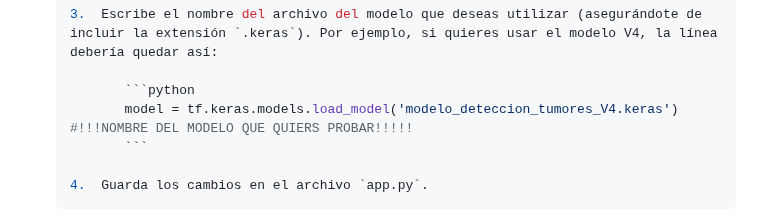
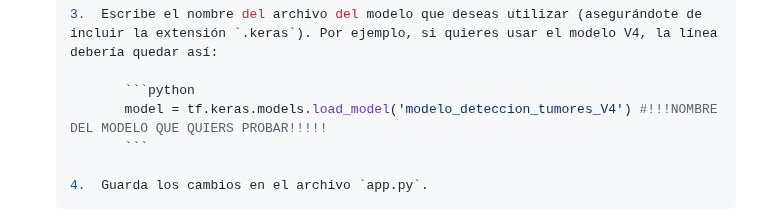
Before and after one commit to maugarciav/tc3002b-IA, a Markdown page: README.md, the part around the change. GitHub-like rendering.

Commit message:
Update README.md
v4

````diff
--- a/README.md
+++ b/README.md
@@ -382,7 +382,7 @@ Sigue estos pasos:
     3.  Escribe el nombre del archivo del modelo que deseas utilizar (asegurándote de incluir la extensión `.keras`). Por ejemplo, si quieres usar el modelo V4, la línea debería quedar así:
 
            ```python
-           model = tf.keras.models.load_model('modelo_deteccion_tumores_V4.keras') #!!!NOMBRE DEL MODELO QUE QUIERS PROBAR!!!!!
+           model = tf.keras.models.load_model('modelo_deteccion_tumores_V4') #!!!NOMBRE DEL MODELO QUE QUIERS PROBAR!!!!!
            ```
 
     4.  Guarda los cambios en el archivo `app.py`.
````
